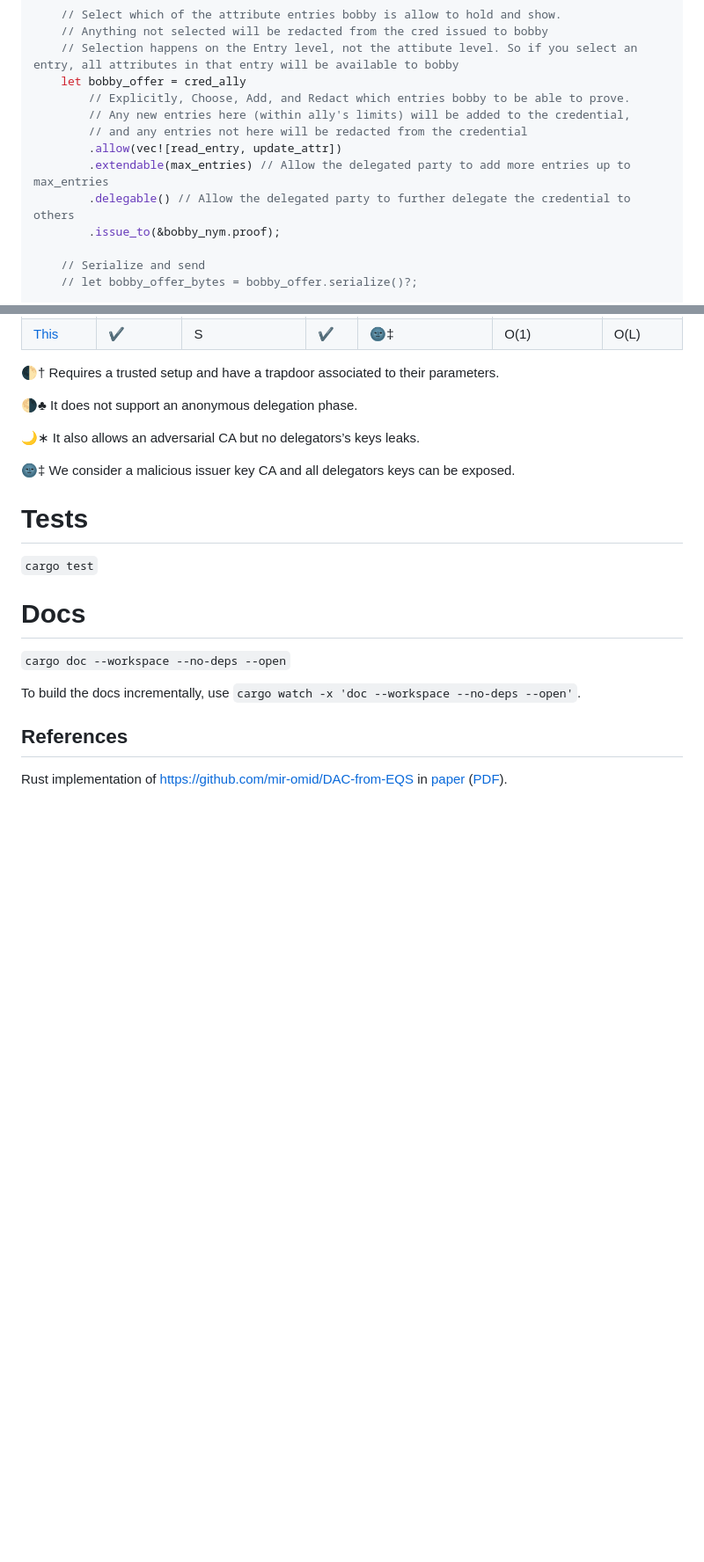
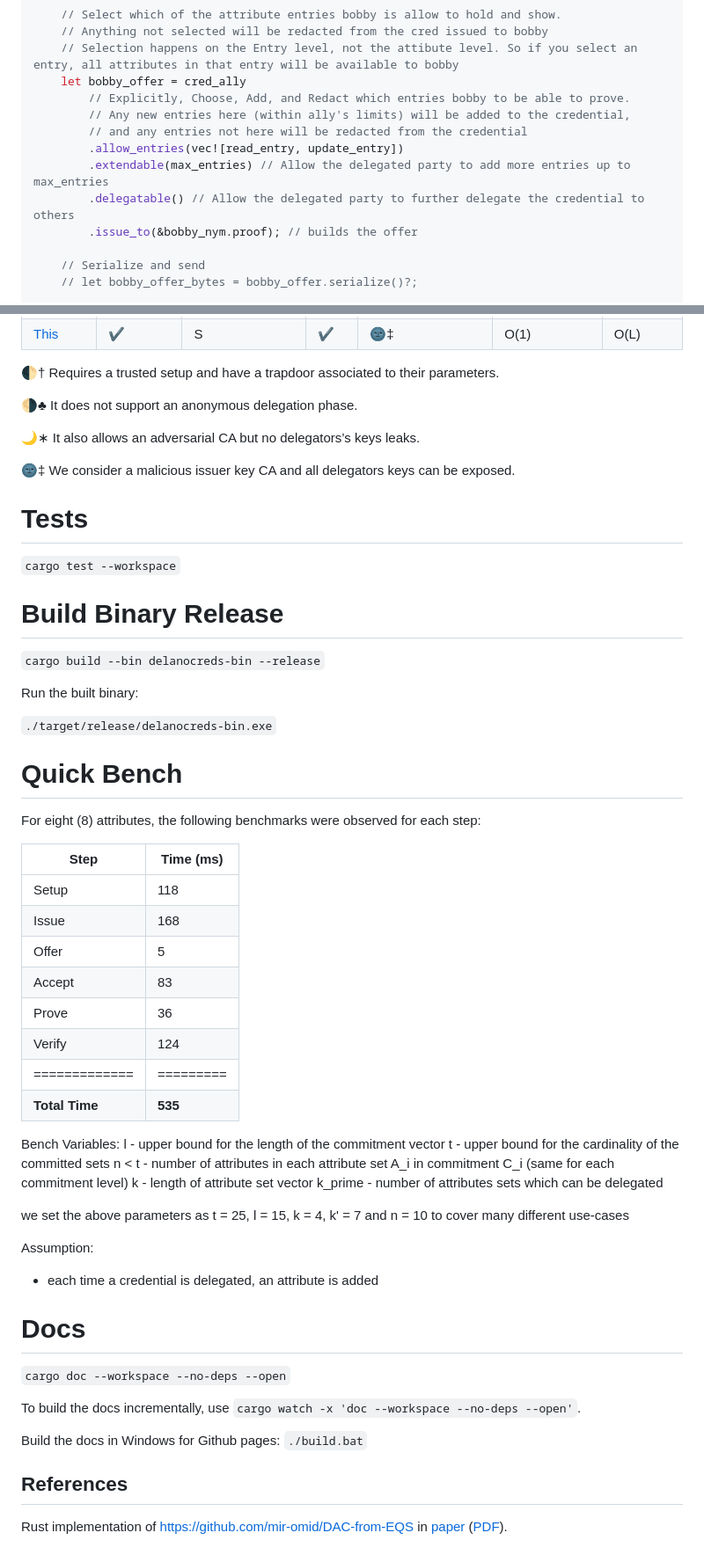
Before and after one commit to DougAnderson444/delanocreds, a Markdown page: README.md, 2 parts joined by grey strips. Shown at 88% size. Drawn GitHub-style; blank space fills up the shorter version.

```diff
--- a/README.md
+++ b/README.md
@@ -102,10 +121,10 @@ fn main() -> Result<(), amcl_wrapper::errors::SerzDeserzError> {
         // Explicitly, Choose, Add, and Redact which entries bobby to be able to prove.
         // Any new entries here (within ally's limits) will be added to the credential,
         // and any entries not here will be redacted from the credential
-        .allow(vec![read_entry, update_attr])
+        .allow_entries(vec![read_entry, update_entry])
         .extendable(max_entries) // Allow the delegated party to add more entries up to max_entries
-        .delegable() // Allow the delegated party to further delegate the credential to others
-        .issue_to(&bobby_nym.proof);
+        .delegatable() // Allow the delegated party to further delegate the credential to others
+        .issue_to(&bobby_nym.proof); // builds the offer
 
     // Serialize and send
     // let bobby_offer_bytes = bobby_offer.serialize()?;
@@ -166,7 +185,43 @@ It also allows an adversarial CA but no delegators’s keys leaks.
 
 # Tests
 
-`cargo test`
+`cargo test --workspace`
+
+# Build Binary Release
+
+`cargo build --bin delanocreds-bin --release`
+
+Run the built binary:
+
+`./target/release/delanocreds-bin.exe`
+
+# Quick Bench
+
+For eight (8) attributes, the following benchmarks were observed for each step:
+
+| Step           | Time (ms) |
+| -------------- | --------- |
+| Setup          | 118       |
+| Issue          | 168       |
+| Offer          | 5         |
+| Accept         | 83        |
+| Prove          | 36        |
+| Verify         | 124       |
+| =============  | ========= |
+| **Total Time** | **535**   |
+
+Bench Variables:
+l - upper bound for the length of the commitment vector
+t - upper bound for the cardinality of the committed sets
+n < t - number of attributes in each attribute set A_i in commitment C_i (same for each commitment level)
+k - length of attribute set vector
+k_prime - number of attributes sets which can be delegated
+
+we set the above parameters as t = 25, l = 15, k = 4, k' = 7 and n = 10 to cover many different use-cases
+
+Assumption:
+
+-   each time a credential is delegated, an attribute is added
 
 # Docs
 
@@ -174,6 +229,8 @@ It also allows an adversarial CA but no delegators’s keys leaks.
 
 To build the docs incrementally, use `cargo watch -x 'doc --workspace --no-deps --open'`.
 
+Build the docs in Windows for Github pages: `./build.bat`
+
 ## References
 
 Rust implementation of https://github.com/mir-omid/DAC-from-EQS in [paper](https://eprint.iacr.org/2022/680.pdf) ([PDF](https://eprint.iacr.org/2022/680.pdf)).
```
Also changed, not shown: other parts of README.md (+38 -19 lines).
